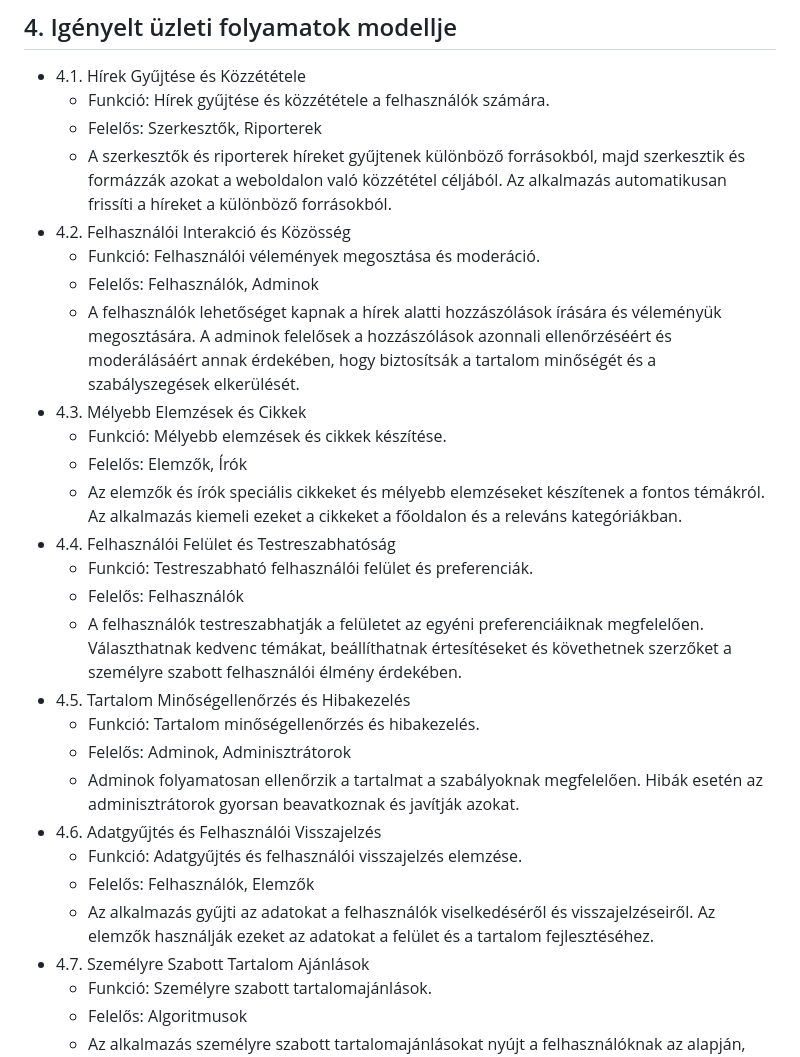
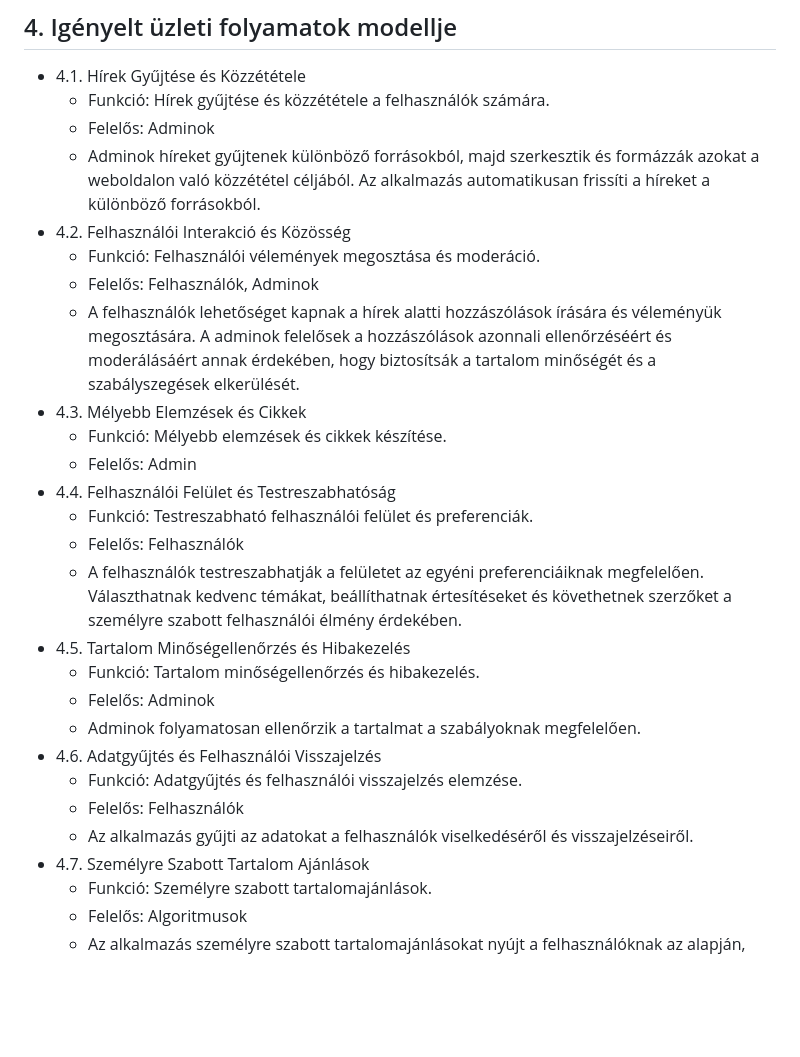
Before and after one commit to Balage666/afp_2023_1_CS_10_00, a Markdown page: Dokumentumok/funkcionális specifikáció.md, the part around the change. Rendered like a GitHub page; blank space fills up the shorter version.

Commit message:
jelenlegi, igényelt üzleti folyamatok módosítas

```diff
--- a/Dokumentumok/funkcionális specifikáció.md
+++ b/Dokumentumok/funkcionális specifikáció.md
@@ -27,28 +27,27 @@ A hírek és kommentek publikusan megtekinthetők minden látogató számára. M
 ## 4. Igényelt üzleti folyamatok modellje
  - 4.1. Hírek Gyűjtése és Közzététele
      - Funkció: Hírek gyűjtése és közzététele a felhasználók számára.
-     - Felelős: Szerkesztők, Riporterek
-     - A szerkesztők és riporterek híreket gyűjtenek különböző forrásokból, majd szerkesztik és formázzák azokat a weboldalon való közzététel céljából. Az alkalmazás automatikusan frissíti a híreket a különböző forrásokból.
+     - Felelős: Adminok
+     - Adminok híreket gyűjtenek különböző forrásokból, majd szerkesztik és formázzák azokat a weboldalon való közzététel céljából. Az alkalmazás automatikusan frissíti a híreket a különböző forrásokból.
  - 4.2. Felhasználói Interakció és Közösség
      - Funkció: Felhasználói vélemények megosztása és moderáció.
      - Felelős: Felhasználók, Adminok
      - A felhasználók lehetőséget kapnak a hírek alatti hozzászólások írására és véleményük megosztására. A adminok felelősek a hozzászólások azonnali ellenőrzéséért és moderálásáért annak érdekében, hogy biztosítsák a tartalom minőségét és a szabályszegések elkerülését.
  - 4.3. Mélyebb Elemzések és Cikkek
      - Funkció: Mélyebb elemzések és cikkek készítése.
-     - Felelős: Elemzők, Írók
-     - Az elemzők és írók speciális cikkeket és mélyebb elemzéseket készítenek a fontos témákról. Az alkalmazás kiemeli ezeket a cikkeket a főoldalon és a releváns kategóriákban.
+     - Felelős: Admin
  - 4.4. Felhasználói Felület és Testreszabhatóság
      - Funkció: Testreszabható felhasználói felület és preferenciák.
      - Felelős: Felhasználók
      - A felhasználók testreszabhatják a felületet az egyéni preferenciáiknak megfelelően. Választhatnak kedvenc témákat, beállíthatnak értesítéseket és követhetnek szerzőket a személyre szabott felhasználói élmény érdekében.
  - 4.5. Tartalom Minőségellenőrzés és Hibakezelés
      - Funkció: Tartalom minőségellenőrzés és hibakezelés.
-     - Felelős: Adminok, Adminisztrátorok
-     - Adminok folyamatosan ellenőrzik a tartalmat a szabályoknak megfelelően. Hibák esetén az adminisztrátorok gyorsan beavatkoznak és javítják azokat.
+     - Felelős: Adminok
+     - Adminok folyamatosan ellenőrzik a tartalmat a szabályoknak megfelelően.
  - 4.6. Adatgyűjtés és Felhasználói Visszajelzés
      - Funkció: Adatgyűjtés és felhasználói visszajelzés elemzése.
-     - Felelős: Felhasználók, Elemzők
-     - Az alkalmazás gyűjti az adatokat a felhasználók viselkedéséről és visszajelzéseiről. Az elemzők használják ezeket az adatokat a felület és a tartalom fejlesztéséhez.
+     - Felelős: Felhasználók
+     - Az alkalmazás gyűjti az adatokat a felhasználók viselkedéséről és visszajelzéseiről.
  - 4.7. Személyre Szabott Tartalom Ajánlások
      - Funkció: Személyre szabott tartalomajánlások.
      - Felelős: Algoritmusok
```
